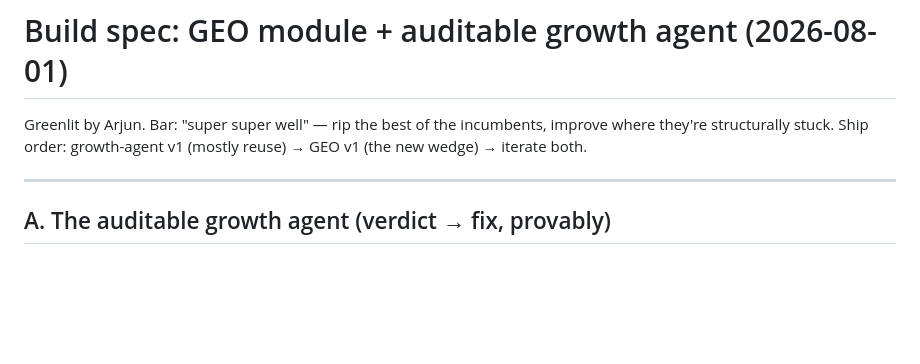
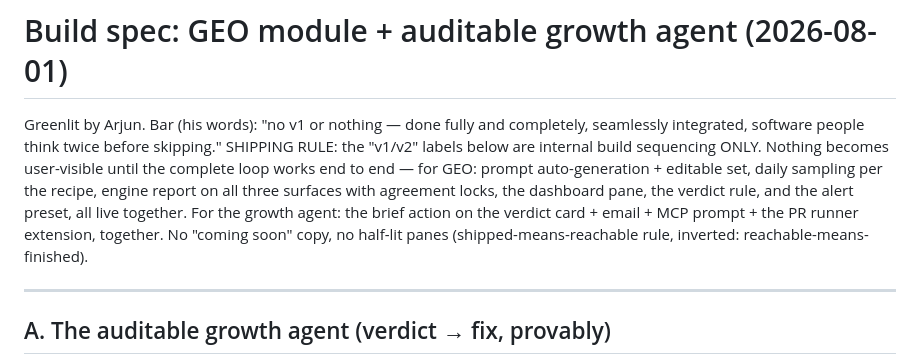
Before and after one commit to Arjun0606/smolanalytics, a Markdown page: GEO_AND_GROWTH_AGENT_SPEC.md, the part around the change. Rendered like a GitHub page; blank space fills up the shorter version.

Commit message:
spec: complete-or-nothing shipping rule — phases are internal, users see only the finished loop

```diff
--- a/GEO_AND_GROWTH_AGENT_SPEC.md
+++ b/GEO_AND_GROWTH_AGENT_SPEC.md
@@ -1,8 +1,15 @@
 # Build spec: GEO module + auditable growth agent (2026-08-01)
 
-Greenlit by Arjun. Bar: "super super well" — rip the best of the incumbents,
-improve where they're structurally stuck. Ship order: growth-agent v1 (mostly
-reuse) → GEO v1 (the new wedge) → iterate both.
+Greenlit by Arjun. Bar (his words): "no v1 or nothing — done fully and completely,
+seamlessly integrated, software people think twice before skipping." SHIPPING RULE:
+the "v1/v2" labels below are internal build sequencing ONLY. Nothing becomes
+user-visible until the complete loop works end to end — for GEO: prompt
+auto-generation + editable set, daily sampling per the recipe, engine report on all
+three surfaces with agreement locks, the dashboard pane, the verdict rule, and the
+alert preset, all live together. For the growth agent: the brief action on the
+verdict card + email + MCP prompt + the PR runner extension, together. No
+"coming soon" copy, no half-lit panes (shipped-means-reachable rule, inverted:
+reachable-means-finished).
 
 ---
 
```
